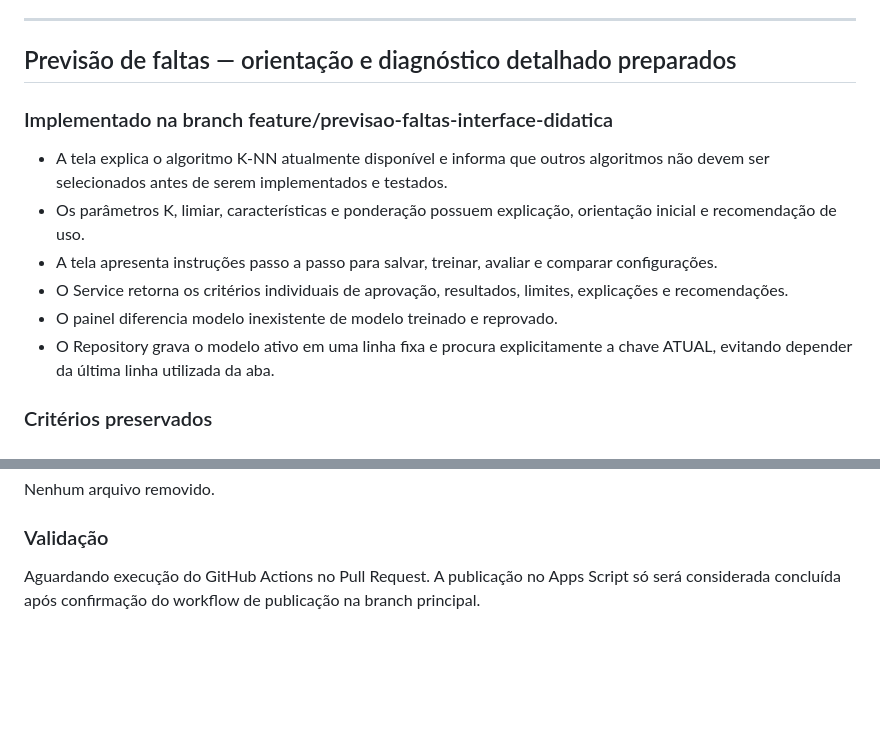
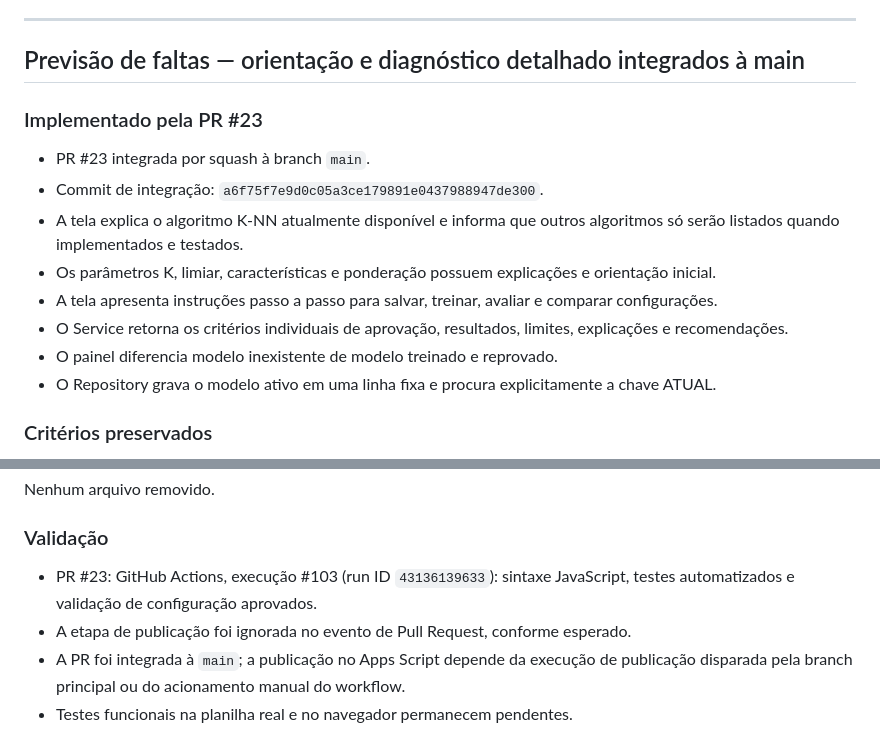
Before and after one commit to professorclaudioamado/agendadeservico, a Markdown page: PROJECT_STATUS.md, 2 parts joined by grey strips. Drawn GitHub-style; blank space fills up the shorter version.

Commit message:
Atualiza status da melhoria de previsão de faltas

```diff
--- a/PROJECT_STATUS.md
+++ b/PROJECT_STATUS.md
@@ -832,15 +832,17 @@ O modelo só libera escores quando houver pelo menos 20 exemplos no teste, F1, r
 
 ---
 
-## Previsão de faltas — orientação e diagnóstico detalhado preparados
+## Previsão de faltas — orientação e diagnóstico detalhado integrados à main
 
-### Implementado na branch feature/previsao-faltas-interface-didatica
-- A tela explica o algoritmo K-NN atualmente disponível e informa que outros algoritmos não devem ser selecionados antes de serem implementados e testados.
-- Os parâmetros K, limiar, características e ponderação possuem explicação, orientação inicial e recomendação de uso.
+### Implementado pela PR #23
+- PR #23 integrada por squash à branch `main`.
+- Commit de integração: `a6f75f7e9d0c05a3ce179891e0437988947de300`.
+- A tela explica o algoritmo K-NN atualmente disponível e informa que outros algoritmos só serão listados quando implementados e testados.
+- Os parâmetros K, limiar, características e ponderação possuem explicações e orientação inicial.
 - A tela apresenta instruções passo a passo para salvar, treinar, avaliar e comparar configurações.
 - O Service retorna os critérios individuais de aprovação, resultados, limites, explicações e recomendações.
 - O painel diferencia modelo inexistente de modelo treinado e reprovado.
-- O Repository grava o modelo ativo em uma linha fixa e procura explicitamente a chave ATUAL, evitando depender da última linha utilizada da aba.
+- O Repository grava o modelo ativo em uma linha fixa e procura explicitamente a chave ATUAL.
 
 ### Critérios preservados
 - Mínimo de 20 exemplos no conjunto de teste.
@@ -865,4 +867,7 @@ O modelo só libera escores quando houver pelo menos 20 exemplos no teste, F1, r
 Nenhum arquivo removido.
 
 ### Validação
-Aguardando execução do GitHub Actions no Pull Request. A publicação no Apps Script só será considerada concluída após confirmação do workflow de publicação na branch principal.
+- PR #23: GitHub Actions, execução #103 (run ID `43136139633`): sintaxe JavaScript, testes automatizados e validação de configuração aprovados.
+- A etapa de publicação foi ignorada no evento de Pull Request, conforme esperado.
+- A PR foi integrada à `main`; a publicação no Apps Script depende da execução de publicação disparada pela branch principal ou do acionamento manual do workflow.
+- Testes funcionais na planilha real e no navegador permanecem pendentes.
```
